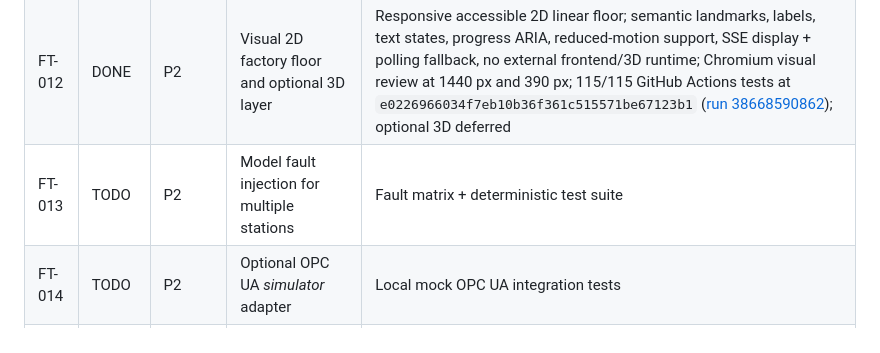
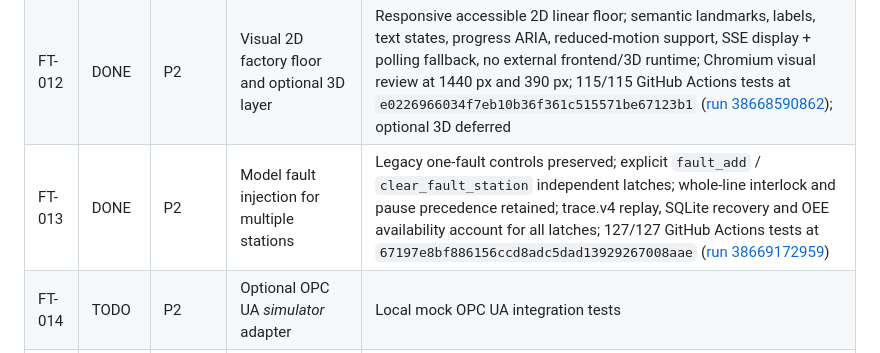
Before and after one commit to yousseffaouzi/FactoryTwin, a Markdown page: TODO.md, the part around the change. Drawn GitHub-style.

Commit message:
chore(todo): mark validated FT-013 complete

```diff
--- a/TODO.md
+++ b/TODO.md
@@ -18,7 +18,7 @@ Legend: `DONE`, `IN PROGRESS`, `TODO`, `BLOCKED`, `ON HOLD`.
 | FT-010 | DONE | P1 | Add production KPIs / OEE with honest definitions | Additive synthetic session metrics; OEE disabled by default; explicit planned-observation + ideal-cycle plan; null zero-denominator results; performance-baseline warning; persistence/replay-neutral reporting; 96/96 GitHub Actions tests at `340aa748171d148e452313b1520f46e21d7c35f9` ([run 38667805919](https://github.com/yousseffaouzi/FactoryTwin/actions/runs/38667805919)) |
 | FT-011 | DONE | P1 | Add WebSockets or SSE streaming | Local bounded SSE `/api/stream`; monotonic transport IDs; `Last-Event-ID` replay; full-state resync outside the 64-frame window; slow-client isolation and keep-alives; stream is read-only and snapshot polling remains the compatibility fallback/observation driver; 106/106 GitHub Actions tests at `2b8824e5b5474d76b1f4f0d4958b4552f08abd74` ([run 38668035934](https://github.com/yousseffaouzi/FactoryTwin/actions/runs/38668035934)) |
 | FT-012 | DONE | P2 | Visual 2D factory floor and optional 3D layer | Responsive accessible 2D linear floor; semantic landmarks, labels, text states, progress ARIA, reduced-motion support, SSE display + polling fallback, no external frontend/3D runtime; Chromium visual review at 1440 px and 390 px; 115/115 GitHub Actions tests at `e0226966034f7eb10b36f361c515571be67123b1` ([run 38668590862](https://github.com/yousseffaouzi/FactoryTwin/actions/runs/38668590862)); optional 3D deferred |
-| FT-013 | TODO | P2 | Model fault injection for multiple stations | Fault matrix + deterministic test suite |
+| FT-013 | DONE | P2 | Model fault injection for multiple stations | Legacy one-fault controls preserved; explicit `fault_add` / `clear_fault_station` independent latches; whole-line interlock and pause precedence retained; trace.v4 replay, SQLite recovery and OEE availability account for all latches; 127/127 GitHub Actions tests at `67197e8bf886156ccd8adc5dad13929267008aae` ([run 38669172959](https://github.com/yousseffaouzi/FactoryTwin/actions/runs/38669172959)) |
 | FT-014 | TODO | P2 | Optional OPC UA *simulator* adapter | Local mock OPC UA integration tests |
 | FT-015 | TODO | P2 | Publish GIF demo and architecture blog | Docs include reproduction steps |
 | FT-016 | ON HOLD | P3 | PLC, SCADA, robotics, industrial plant interfaces | Separate future phase after safety review |
```
